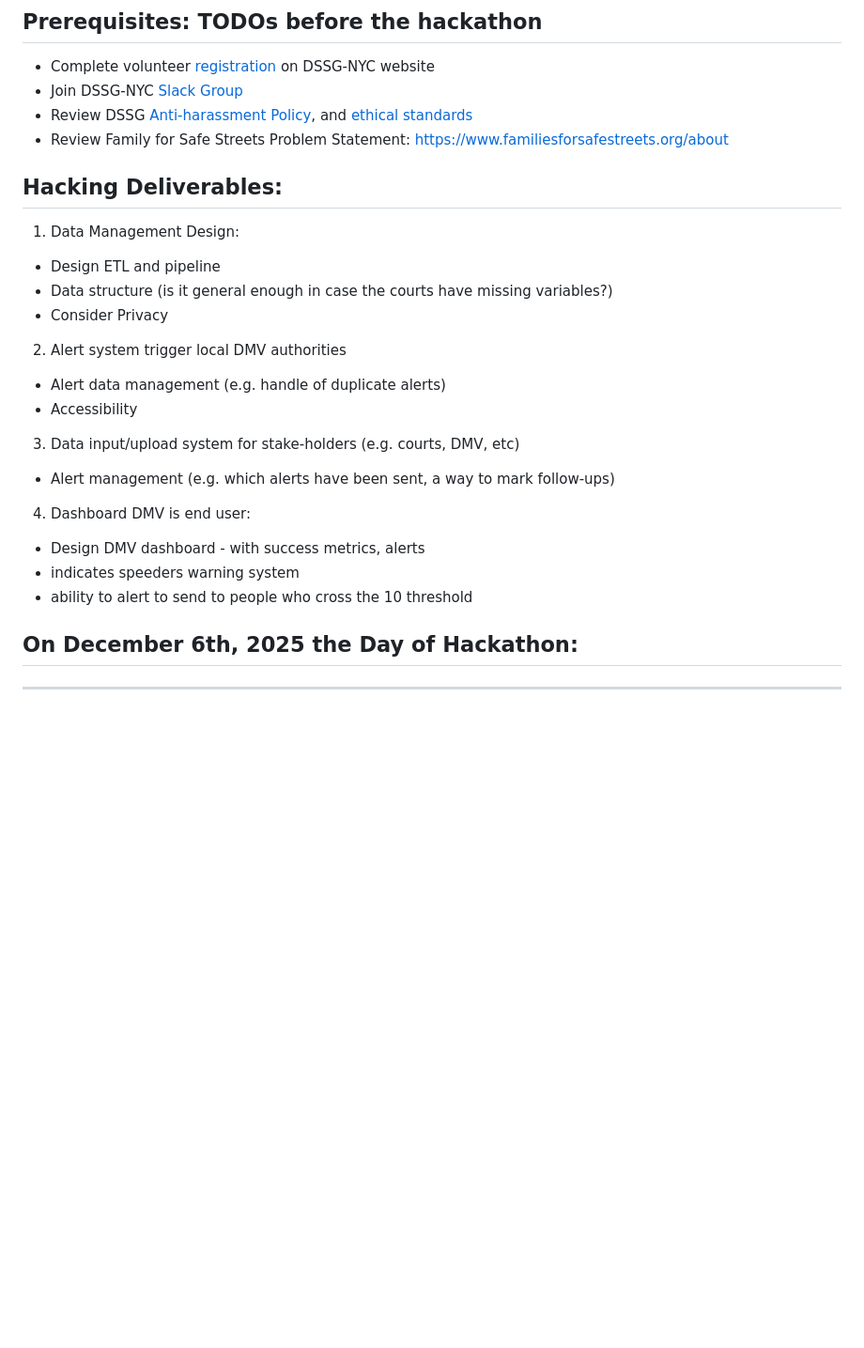
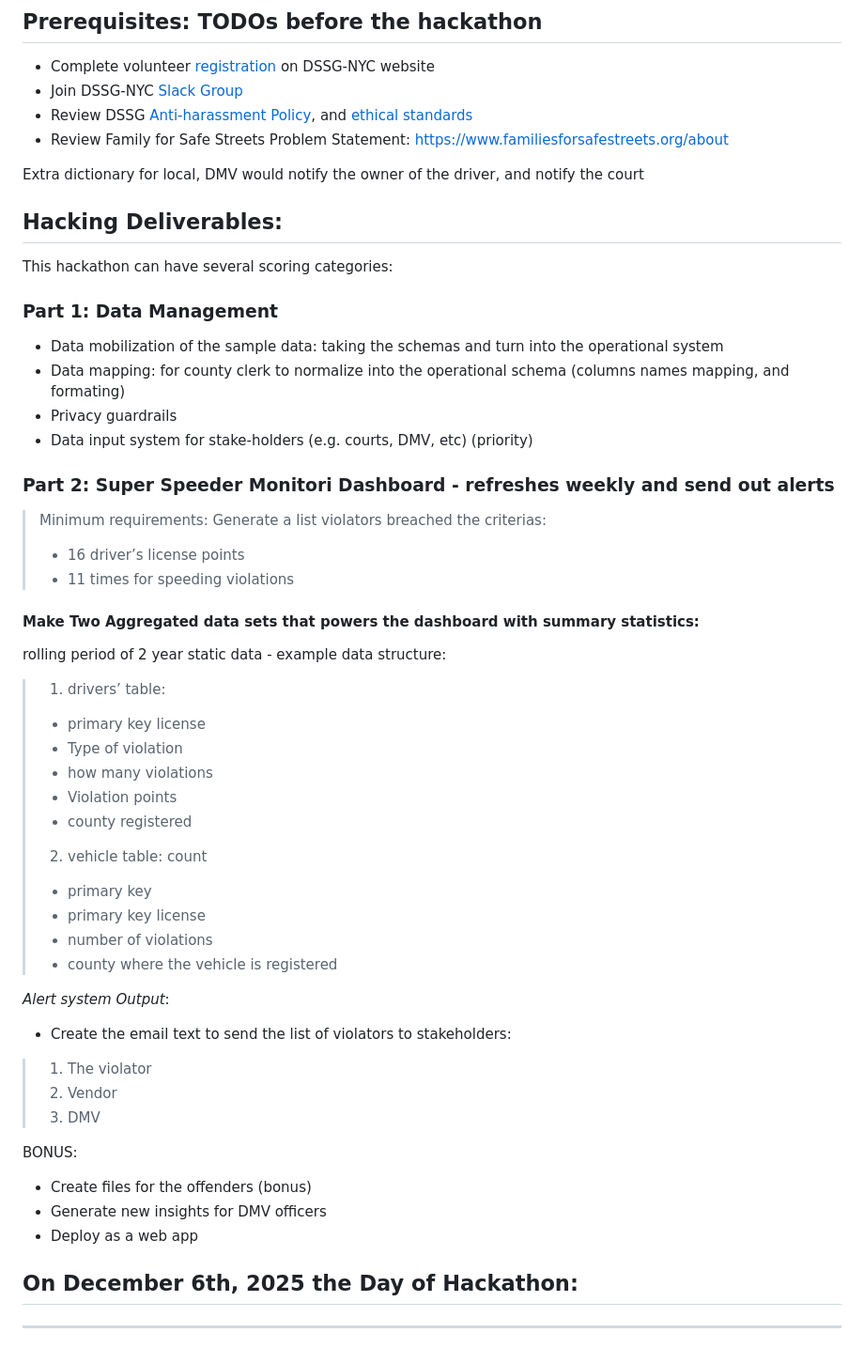
Before and after one commit to dssg-nyc/stop-super-speeders-hackathon, a Markdown page: README.md, the part around the change. Shown: that part at 94% size. GitHub-like rendering; blank space fills up the shorter version.

Commit message:
Update README with hackathon details and scoring
Added details about hackathon deliverables and scoring categories.

```diff
--- a/README.md
+++ b/README.md
@@ -9,21 +9,48 @@ building a public transportation alert and warning system for New York State and
 - Review DSSG [Anti-harassment Policy](https://github.com/dssg/hitchhikers-guide/blob/master/sources/dssg-manual/conduct-culture-and-communications/README.md), and [ethical standards](https://dssgfellowship.org/2015/09/18/an-ethical-checklist-for-data-science/)
 - Review Family for Safe Streets Problem Statement: https://www.familiesforsafestreets.org/about
 
+Extra dictionary for local, DMV would notify the owner of the driver, and notify the court
 ## Hacking Deliverables:
-1) Data Management Design:
-- Design ETL and pipeline
-- Data structure (is it general enough in case the courts have missing variables?)
-- Consider Privacy
-2) Alert system trigger local DMV authorities
-- Alert data management (e.g. handle of duplicate alerts)
-- Accessibility
-3) Data input/upload system for stake-holders (e.g. courts, DMV, etc)
-- Alert management (e.g. which alerts have been sent, a way to mark follow-ups)
-4) Dashboard DMV is end user:
-- Design DMV dashboard - with success metrics, alerts
-- indicates speeders warning system
-- ability to alert to send to people who cross the 10 threshold
+This hackathon can have several scoring categories:
 
+### Part 1: Data Management
+- Data mobilization of the sample data: taking the schemas and turn into the operational system
+- Data mapping: for county clerk to normalize into the operational schema (columns names mapping, and formating)
+- Privacy guardrails
+- Data input system for stake-holders (e.g. courts, DMV, etc) (priority)
+
+### Part 2: Super Speeder Monitori Dashboard - refreshes weekly and send out alerts
+
+> Minimum requirements: Generate a list violators breached the criterias:
+> - 16 driver’s license points
+> - 11 times for speeding violations
+
+#### Make Two Aggregated data sets that powers the dashboard with summary statistics:
+rolling period of 2 year static data - example data structure:
+
+> 1) drivers’ table:
+> - primary key license
+> - Type of violation
+> - how many violations
+> - Violation points
+> - county registered
+> 2) vehicle table: count
+> - primary key
+> - primary key license
+> - number of violations
+> - county where the vehicle is registered
+
+*Alert system Output*:
+- Create the email text to send the list of violators to stakeholders:
+> 1. The violator
+> 2. Vendor
+> 3. DMV
+
+
+BONUS:
+- Create files for the offenders (bonus)
+- Generate new insights for DMV officers
+- Deploy as a web app
 
 ## On December 6th, 2025 the Day of Hackathon:
 
```
